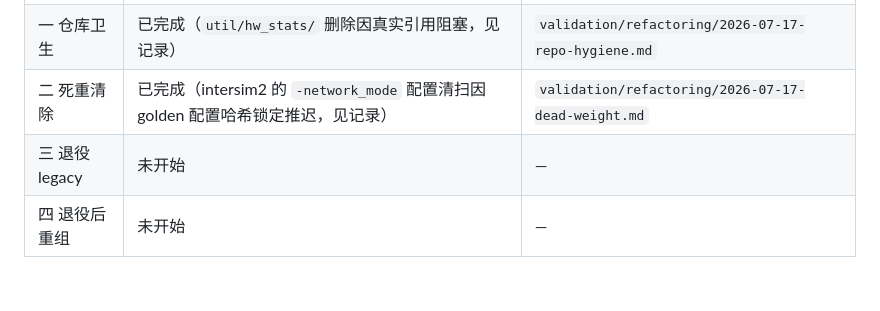
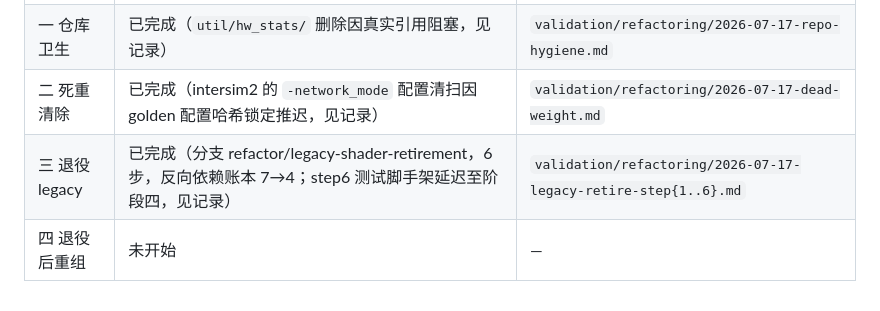
Before and after one commit to dzwduan/modern-gpu-simulator-micro-2025, a Markdown page: docs/plans/2026-07-17-structure-refactor-roadmap.md, the part around the change. GitHub-like rendering.

Commit message:
docs: mark legacy retirement stage complete in the roadmap

```diff
--- a/docs/plans/2026-07-17-structure-refactor-roadmap.md
+++ b/docs/plans/2026-07-17-structure-refactor-roadmap.md
@@ -159,5 +159,5 @@ primitive 要求：L2 内部件（functional_unit、register_file、ibuffer、PR
 | 〇 安全网 | 已完成（含评审响应） | `validation/refactoring/2026-07-17-safety-net.md` |
 | 一 仓库卫生 | 已完成（`util/hw_stats/` 删除因真实引用阻塞，见记录） | `validation/refactoring/2026-07-17-repo-hygiene.md` |
 | 二 死重清除 | 已完成（intersim2 的 `-network_mode` 配置清扫因 golden 配置哈希锁定推迟，见记录） | `validation/refactoring/2026-07-17-dead-weight.md` |
-| 三 退役 legacy | 未开始 | — |
+| 三 退役 legacy | 已完成（分支 refactor/legacy-shader-retirement，6 步，反向依赖账本 7→4；step6 测试脚手架延迟至阶段四，见记录） | `validation/refactoring/2026-07-17-legacy-retire-step{1..6}.md` |
 | 四 退役后重组 | 未开始 | — |
```
